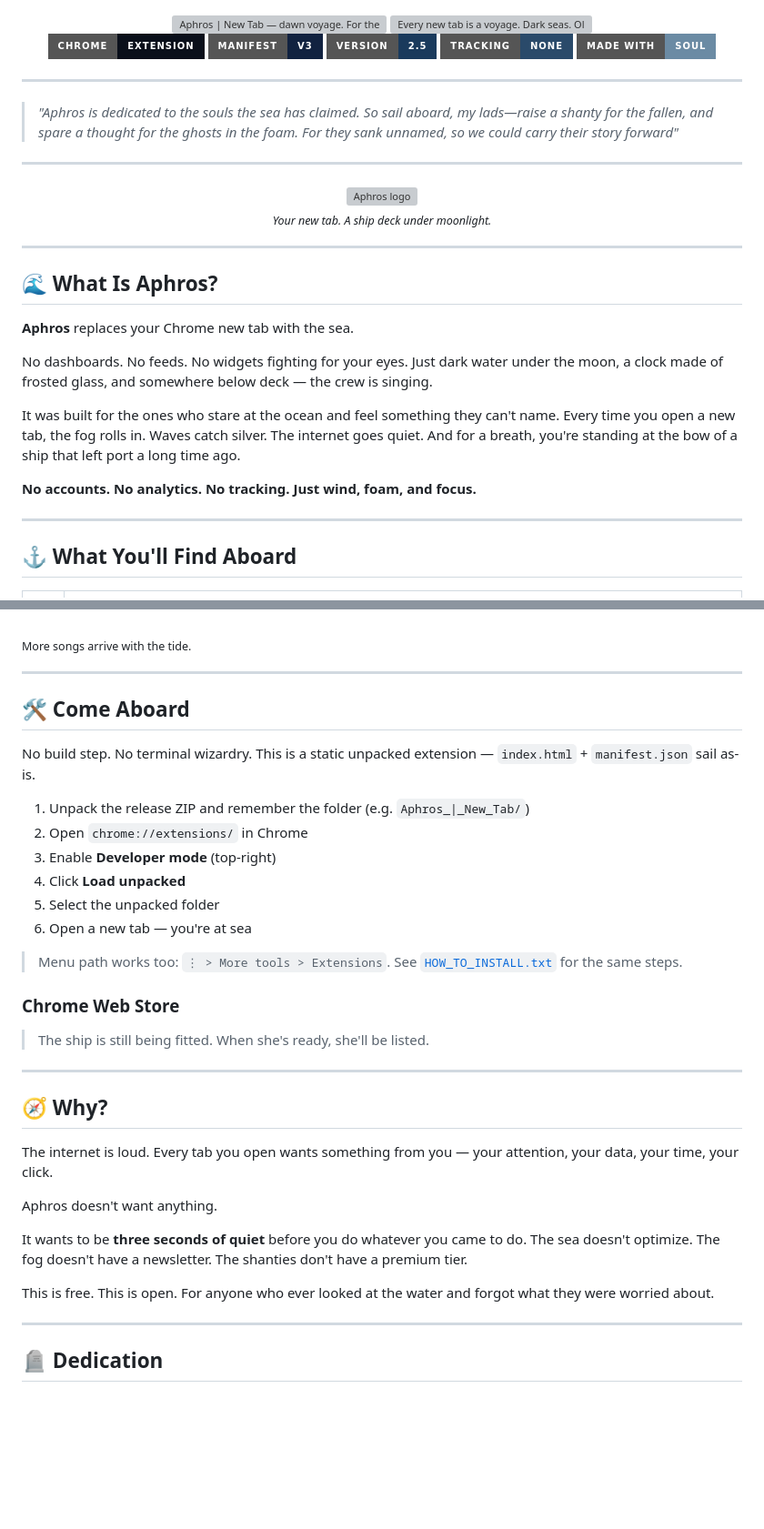
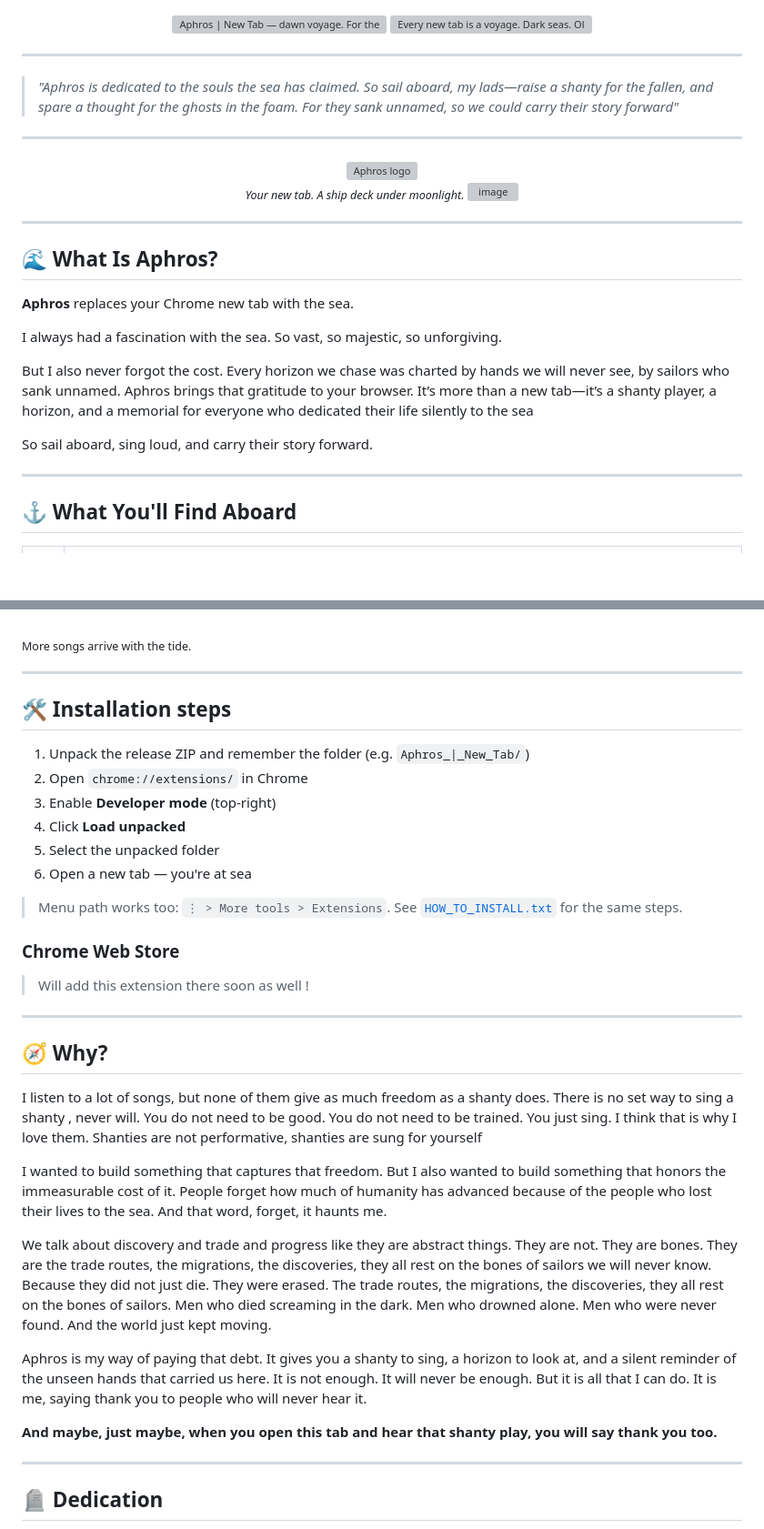
Before and after one commit to anshverma1975/Aphros-new-tab, a Markdown page: README.md, 2 parts joined by grey strips. Shown at 91% size. Rendered like a GitHub page; folded sections open; badges without logos; blank space fills up the shorter version; grey boxes are pictures that could not be loaded.

Commit message:
Revise README content and installation steps
Updated the README to enhance the narrative and installation instructions.

```diff
--- a/README.md
+++ b/README.md
@@ -3,14 +3,6 @@
   <img src="docs/banner-dawn-voyage.svg" width="100%" alt="Aphros | New Tab — dawn voyage. For the lost. For the voyage ahead." />
 
   <img src="https://readme-typing-svg.demolab.com?font=Lora&size=18&pause=2000&color=6B8BA4&center=true&vCenter=true&width=620&height=40&lines=Every+new+tab+is+a+voyage.+Dark+seas.+Old+songs.+Quiet+fog." alt="Every new tab is a voyage. Dark seas. Old songs. Quiet fog." />
-
-  <p>
-    <img src="https://img.shields.io/badge/Chrome-Extension-0a0f1a?style=for-the-badge&logo=googlechrome&logoColor=C9D6DF" alt="Chrome Extension" />
-    <img src="https://img.shields.io/badge/Manifest-V3-112240?style=for-the-badge&logoColor=C9D6DF" alt="Manifest V3" />
-    <img src="https://img.shields.io/badge/Version-2.5-1a3a5c?style=for-the-badge" alt="Version 2.5" />
-    <img src="https://img.shields.io/badge/Tracking-None-2a4a6a?style=for-the-badge" alt="No tracking" />
-    <img src="https://img.shields.io/badge/Made_With-Soul-6B8BA4?style=for-the-badge" alt="Made with soul" />
-  </p>
 
 </div>
 
@@ -27,11 +19,8 @@
   <br />
   <sub><i>Your new tab. A ship deck under moonlight.</i></sub>
 
-  <!-- Add screenshots here, e.g.:
-    docs/preview-sea.png      — glass clock over the sea
-    docs/preview-shanty.png   — shanty player open
-    docs/preview-harbour.png  — shortcuts + search
-  -->
+<img width="1919" height="1079" alt="image" src="https://github.com/user-attachments/assets/a53acff9-7d9b-48ee-b3c9-9b2451625e9a" />
+
 
 </div>
 
@@ -41,11 +30,11 @@
 
 **Aphros** replaces your Chrome new tab with the sea.
 
-No dashboards. No feeds. No widgets fighting for your eyes. Just dark water under the moon, a clock made of frosted glass, and somewhere below deck — the crew is singing.
+I always had a fascination with the sea. So vast, so majestic, so unforgiving.
 
-It was built for the ones who stare at the ocean and feel something they can't name. Every time you open a new tab, the fog rolls in. Waves catch silver. The internet goes quiet. And for a breath, you're standing at the bow of a ship that left port a long time ago.
+But I also never forgot the cost. Every horizon we chase was charted by hands we will never see, by sailors who sank unnamed. Aphros brings that gratitude to your browser. It’s more than a new tab—it’s a shanty player, a horizon, and a memorial for everyone who dedicated their life silently to the sea
 
-**No accounts. No analytics. No tracking. Just wind, foam, and focus.**
+So sail aboard, sing loud, and carry their story forward.
 
 ---
 
@@ -92,9 +81,7 @@ These aren't playlists. These are the songs that kept men alive on ships that tr
 
 ---
 
-## 🛠️ Come Aboard
-
-No build step. No terminal wizardry. This is a static unpacked extension — `index.html` + `manifest.json` sail as-is.
+## 🛠️ Installation steps
 
 1. Unpack the release ZIP and remember the folder (e.g. `Aphros_|_New_Tab/`)
 2. Open `chrome://extensions/` in Chrome
@@ -107,19 +94,21 @@ No build step. No terminal wizardry. This is a static unpacked extension — `in
 
 ### Chrome Web Store
 
-> The ship is still being fitted. When she's ready, she'll be listed.
+> Will add this extension there soon as well !
 
 ---
 
 ## 🧭 Why?
 
-The internet is loud. Every tab you open wants something from you — your attention, your data, your time, your click.
+I listen to a lot of songs, but none of them give as much freedom as a shanty does. There is no set way to sing a shanty , never will. You do not need to be good. You do not need to be trained. You just sing. I think that is why I love them. Shanties are not performative, shanties are sung for yourself
 
-Aphros doesn't want anything.
+I wanted to build something that captures that freedom. But I also wanted to build something that honors the immeasurable cost of it. People forget how much of humanity has advanced because of the people who lost their lives to the sea. And that word, forget, it haunts me.
 
-It wants to be **three seconds of quiet** before you do whatever you came to do. The sea doesn't optimize. The fog doesn't have a newsletter. The shanties don't have a premium tier.
+We talk about discovery and trade and progress like they are abstract things. They are not. They are bones. They are the trade routes, the migrations, the discoveries, they all rest on the bones of sailors we will never know. Because they did not just die. They were erased. The trade routes, the migrations, the discoveries, they all rest on the bones of sailors. Men who died screaming in the dark. Men who drowned alone. Men who were never found. And the world just kept moving.
 
-This is free. This is open. For anyone who ever looked at the water and forgot what they were worried about.
+Aphros is my way of paying that debt. It gives you a shanty to sing, a horizon to look at, and a silent reminder of the unseen hands that carried us here. It is not enough. It will never be enough. But it is all that I can do. It is me, saying thank you to people who will never hear it.
+
+**And maybe, just maybe, when you open this tab and hear that shanty play, you will say thank you too.**
 
 ---
 
```
